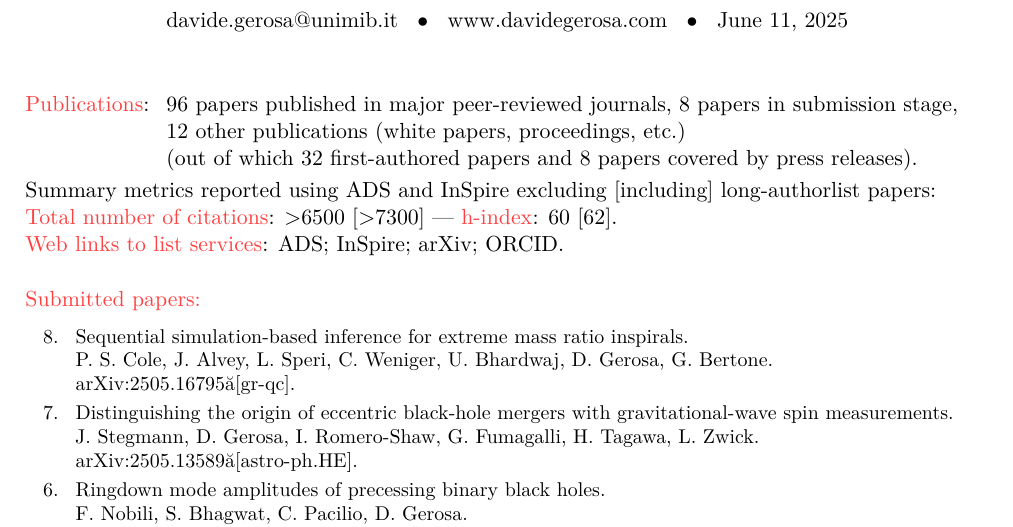
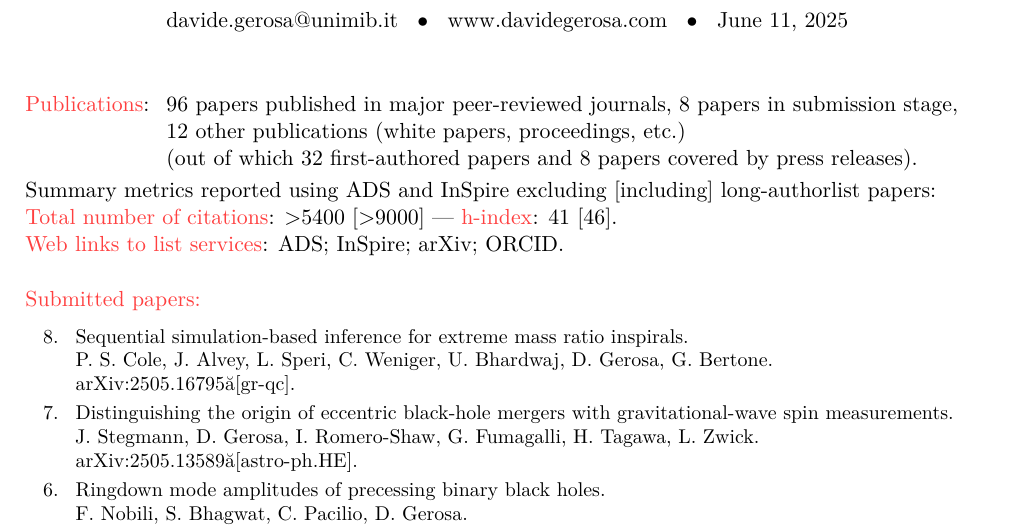
Before and after one commit to dgerosa/CV, a LaTeX CV (publist.tex, which reads metricspapers.tex): part of page 1 of 8, cut so that both start at the same text. Compiled offline with XeLaTeX.

Commit message:
Generic update

```diff
--- a/metricspapers.tex
+++ b/metricspapers.tex
@@ -10,9 +10,9 @@
 \end{tabular} }
 Summary metrics reported using ADS and InSpire excluding [including] long-authorlist papers:
 \\
-\textcolor{mark_color}{\textbf{Total number of citations}}: >6500 [>7300]
+\textcolor{mark_color}{\textbf{Total number of citations}}: >5400 [>9000]
  ---
-\textcolor{mark_color}{\textbf{h-index}}: 60 [62].
+\textcolor{mark_color}{\textbf{h-index}}: 41 [46].
 \\
 \textcolor{mark_color}{\textbf{Web links to list services}}:
 \href{https://davidegerosa.com/myads}{\textsc{ADS}};
```
Also changed, not shown: 1 other file.
